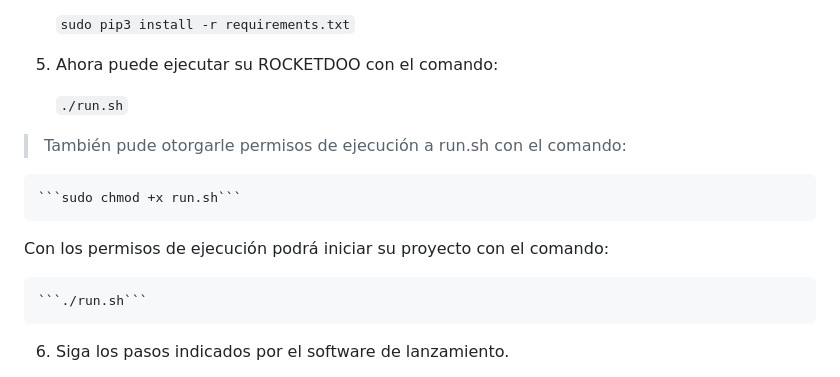
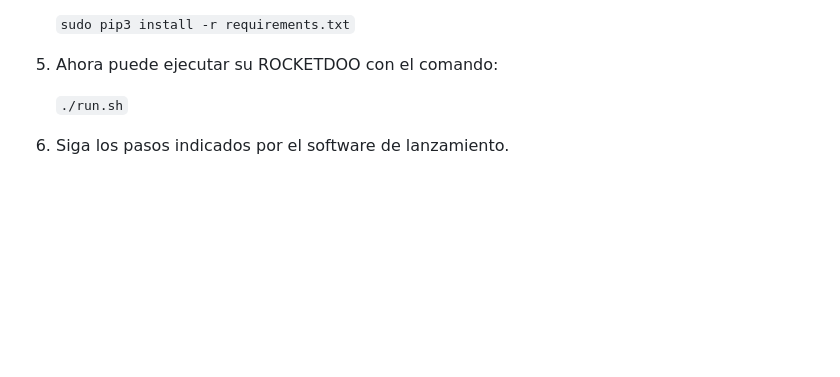
Before and after one commit to HDM-soft/rocketdoo, a Markdown page: README.md, the part around the change. GitHub-like rendering; blank space fills up the shorter version.

Commit message:
FIX: readme

````diff
--- a/README.md
+++ b/README.md
@@ -55,14 +55,6 @@ Repositorio base para desarrollos en Odoo.
     ```sudo pip3 install -r requirements.txt```
 
  5. Ahora puede ejecutar su ROCKETDOO con el comando:
-
-    ```./run.sh```
-
-> También pude otorgarle permisos de ejecución a run.sh con el comando:
-
-    ```sudo chmod +x run.sh```
-
-Con los permisos de ejecución podrá iniciar su proyecto con el comando:
 
     ```./run.sh```
 
````
